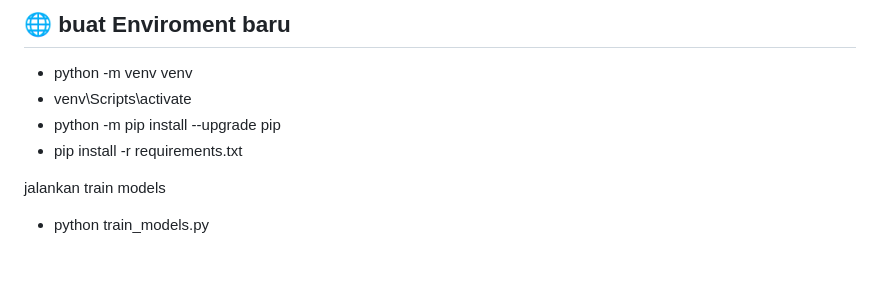
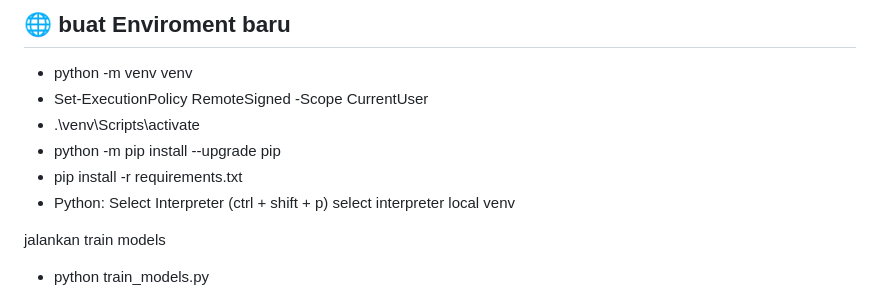
Before and after one commit to Raffa-shi/Prediksi-Machine-Learning, a Markdown page: README.md, the part around the change. GitHub-like rendering; blank space fills up the shorter version.

Commit message:
Update Readme virtual environment setup
Updated instructions for activating the virtual environment and selecting the interpreter.

```diff
--- a/README.md
+++ b/README.md
@@ -111,9 +111,11 @@ Install Manual di Terminal
 ##  🌐 buat Enviroment baru
 
 - python -m venv venv
-- venv\Scripts\activate
+- Set-ExecutionPolicy RemoteSigned -Scope CurrentUser
+- .\venv\Scripts\activate
 - python -m pip install --upgrade pip
 - pip install -r requirements.txt
+- Python: Select Interpreter (ctrl + shift + p) select interpreter local venv
 
 jalankan train models
 
```
